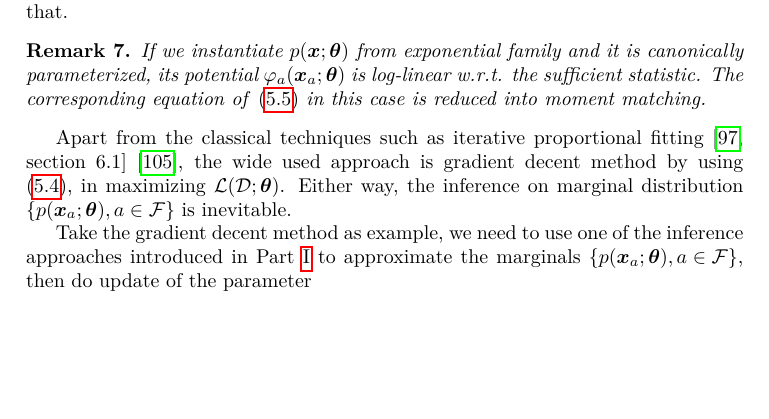
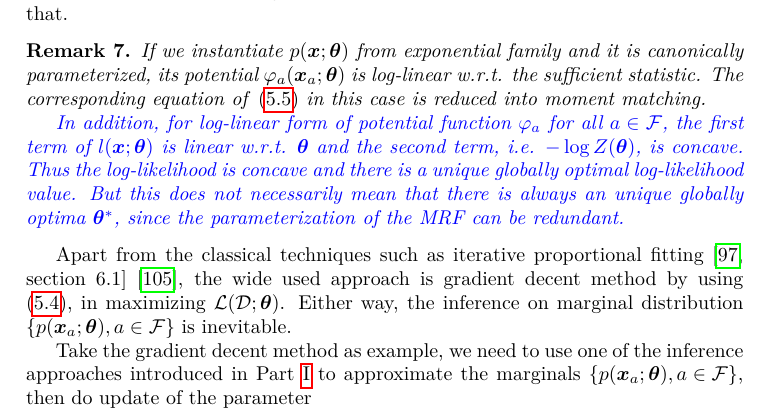
Before and after one commit to FirstHandScientist/phdthesis, a LaTeX thesis (main.tex, which reads source/chapter5/chapter5.tex): part of page 76 of 123, cut so that both start at the same text, the shorter picture padded with empty space. Compiled offline with pdfLaTeX.

Commit message:
add global optimum to likelihood maximization

```diff
--- a/source/chapter5/chapter5.tex
+++ b/source/chapter5/chapter5.tex
@@ -32,6 +32,9 @@ In general, there is no closed-form solution in maximizing this log-likelihood $
 The left-hand-side of \eqref{chpt5:eq:stationary-point-likely} is empirical expectation w.r.t. to the gradient of potential function $\phi_a$, while on the right-hand-side of \eqref{chpt5:eq:stationary-point-likely} the expectation is computed by support of the marginal distribution $p(\bm{x}_a; \bm{\theta})$. This stationary point is intuitively telling us that the maximum likelihood estimation is trying to enforce the equality of empirical expectation of gradient with each $\bm{\theta}_a$ and the model's expectation of that.
 \begin{remark}
   If we instantiate $p(\bm{x};\bm{\theta})$ from exponential family and it is canonically parameterized, its potential $\phi_a(\bm{x}_a; \bm{\theta})$ is log-linear w.r.t. the sufficient statistic. The corresponding equation of \eqref{chpt5:eq:stationary-point-likely} in this case is reduced into \textit{moment matching}.
+
+  \textcolor{blue}{In addition, for log-linear form of potential function $\phi_a$ for all $a \in \Ff$, the first term of $l(\bm{x}; \bm{\theta})$ is linear w.r.t. $\bm{\theta}$ and the second term, i.e. $-\log{Z(\bm{\theta})}$, is concave. Thus the log-likelihood is concave and there is a unique globally optimal log-likelihood value. But this does not necessarily mean that there is always an unique globally optima $\bm{\theta}^{\ast}$, since the parameterization of the MRF can be redundant.}
+
 \end{remark}
 
 Apart from the classical techniques such as iterative proportional fitting \cite[section~6.1]{wainwright2008graphical}\cite{eric10-708ipf}, the wide used approach is gradient decent method by using \eqref{chpt3:eq:likely-gradient-thetaa}, in maximizing $\Ll(\Dd; \bm{\theta})$. Either way, the inference on marginal distribution $\left\{ p(\bm{x}_a; \bm{\theta}), a \in \Ff \right\}$ is inevitable.
```
